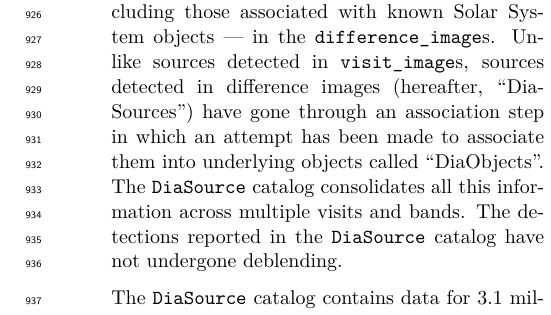
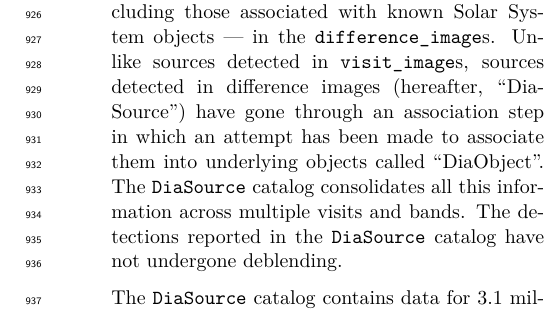
Before and after one commit to lsst/rtn-095, a LaTeX paper (RTN-095.tex, which reads data_products.tex): part of one column of page 14 of 49, cut so that both start at the same text. Compiled offline with XeLaTeX.

Commit message:
Update data_products.tex
Co-authored-by: Leanne Guy <5301176+leannep@users.noreply.github.com>

```diff
--- a/data_products.tex
+++ b/data_products.tex
@@ -191,7 +191,7 @@ In addition to \gls{forced photometry} \gls{PSF} fluxes, a number of boolean fla
 The \texttt{ForcedSource} catalog contains a total of \nforcedsources entries across \nforcedobjects unique objects.
 
 \item The \texttt{DiaSource} catalogs \citep{10.71929/rubin/2570317} contains data on all the sources detected at $>5\sigma$ significance --- including those associated with known Solar System objects --- in the \texttt{difference\_image}s.
-Unlike sources detected in \texttt{visit\_image}s, sources detected in difference images (hereafter, ``DiaSources'') have gone through an association step in which an attempt has been made to associate them into underlying objects called ``DiaObjects''.
+Unlike sources detected in \texttt{visit\_image}s, sources detected in difference images (hereafter, ``DiaSource'') have gone through an association step in which an attempt has been made to associate them into underlying objects called ``DiaObject''.
 The \texttt{DiaSource} catalog consolidates all this information across multiple visits and bands.
 The detections reported in the \texttt{DiaSource} catalog have not undergone deblending.
 
```
